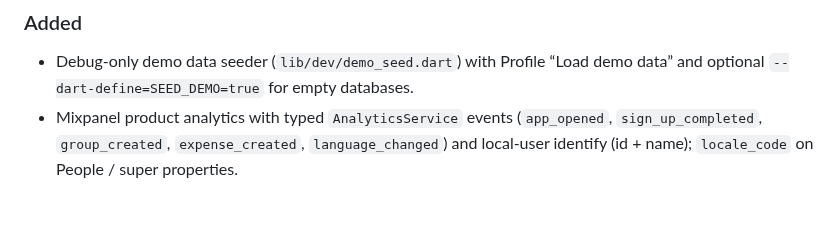
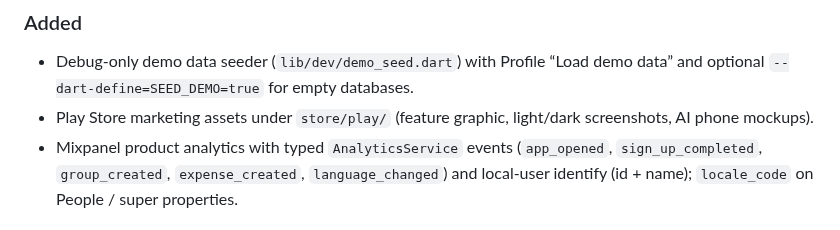
Before and after one commit to Dr-Usman/SceneSplit, a Markdown page: CHANGELOG.md, the part around the change. Drawn GitHub-style.

```diff
--- a/CHANGELOG.md
+++ b/CHANGELOG.md
@@ -10,6 +10,7 @@ and this project adheres to [Semantic Versioning](https://semver.org/spec/v2.0.0
 ### Added
 
 - Debug-only demo data seeder (`lib/dev/demo_seed.dart`) with Profile “Load demo data” and optional `--dart-define=SEED_DEMO=true` for empty databases.
+- Play Store marketing assets under `store/play/` (feature graphic, light/dark screenshots, AI phone mockups).
 - Mixpanel product analytics with typed `AnalyticsService` events (`app_opened`, `sign_up_completed`, `group_created`, `expense_created`, `language_changed`) and local-user identify (id + name); `locale_code` on People / super properties.
 
 ### Changed
```
Also changed, not shown: README.md (+3 -1 lines), store/play/README.md (added, +86 -0 lines), docs/screenshots/group-detail.jpg, docs/screenshots/home-dark.jpg, docs/screenshots/home-light.jpg, docs/screenshots/pending-summary.jpg, 1 other file.
